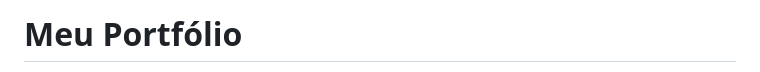
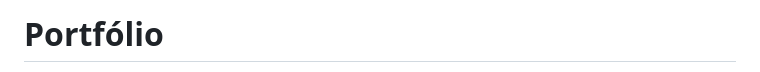
Before and after one commit to LeonardoFMiranda/PortfolioReact, a Markdown page: README.md, the part around one of its changes. Drawn GitHub-style.

```diff
--- a/README.md
+++ b/README.md
@@ -1,4 +1,4 @@
-# Meu Portfólio
+# Portfólio
 
 
 <p align="center">
```
Also changed, not shown: other parts of README.md (+3 -1 lines).
